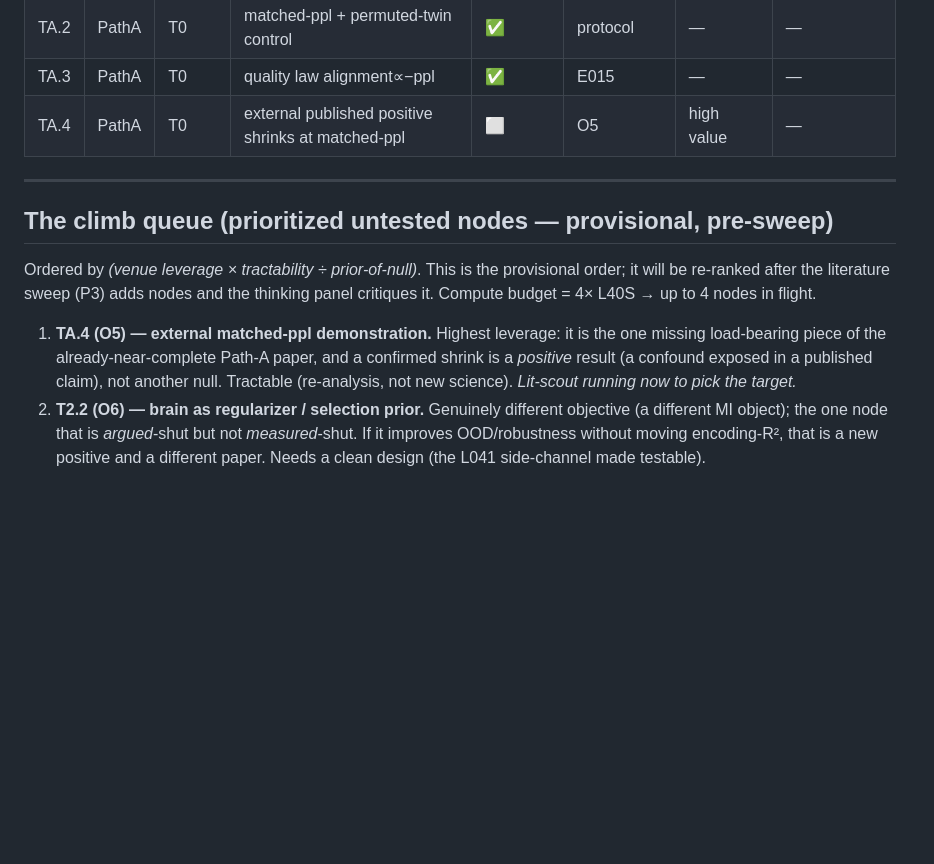
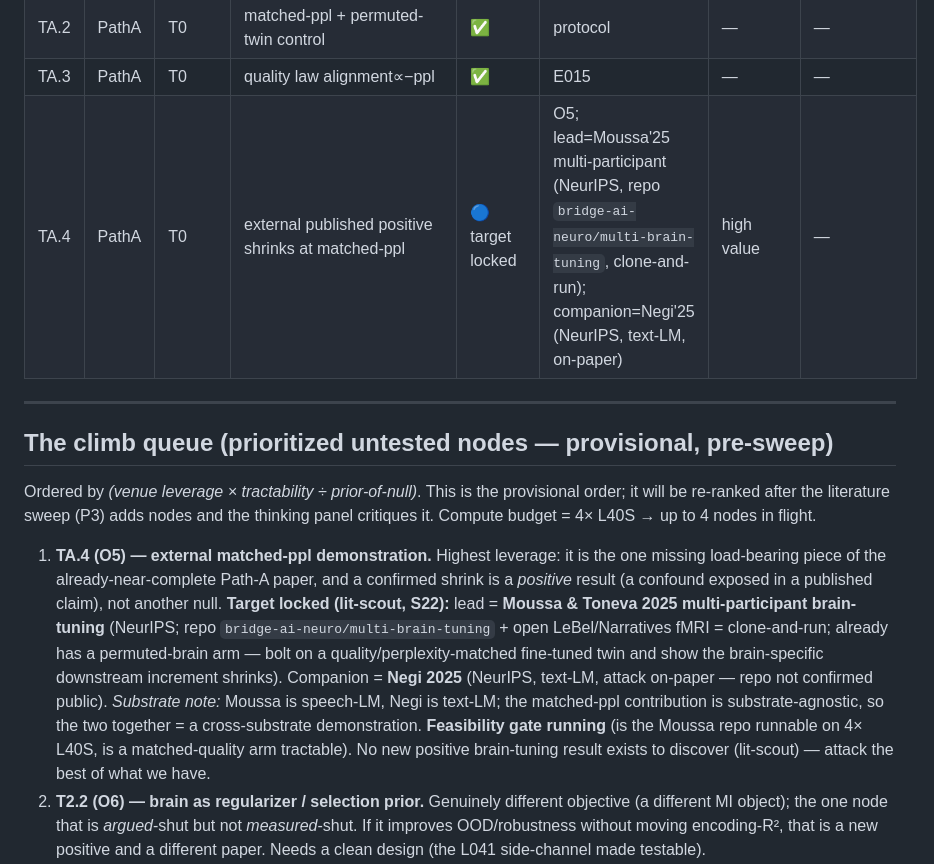
Before and after one commit to MohammadErfan-Jabbari/brain-alignment, a Markdown page: docs/idea-tree.md, the part around the change. GitHub-like rendering; blank space fills up the shorter version.

```diff
--- a/docs/idea-tree.md
+++ b/docs/idea-tree.md
@@ -76,7 +76,7 @@ T0  ROOT: the LM↔brain linear map is a usable TRAINING SIGNAL, not just a meas
 | TA.1 | PathA | T0 | averaging manufactures brain-specificity | ✅ | E008,L016 | — | — |
 | TA.2 | PathA | T0 | matched-ppl + permuted-twin control | ✅ | protocol | — | — |
 | TA.3 | PathA | T0 | quality law alignment∝−ppl | ✅ | E015 | — | — |
-| TA.4 | PathA | T0 | external published positive shrinks at matched-ppl | ⬜ | O5 | high value | — |
+| TA.4 | PathA | T0 | external published positive shrinks at matched-ppl | 🔵 target locked | O5; lead=Moussa'25 multi-participant (NeurIPS, repo `bridge-ai-neuro/multi-brain-tuning`, clone-and-run); companion=Negi'25 (NeurIPS, text-LM, on-paper) | high value | — |
 
 ---
 
@@ -84,7 +84,7 @@ T0  ROOT: the LM↔brain linear map is a usable TRAINING SIGNAL, not just a meas
 
 Ordered by *(venue leverage × tractability ÷ prior-of-null)*. This is the provisional order; it will be re-ranked after the literature sweep (P3) adds nodes and the thinking panel critiques it. Compute budget = 4× L40S → up to 4 nodes in flight.
 
-1. **TA.4 (O5) — external matched-ppl demonstration.** Highest leverage: it is the one missing load-bearing piece of the already-near-complete Path-A paper, and a confirmed shrink is a *positive* result (a confound exposed in a published claim), not another null. Tractable (re-analysis, not new science). *Lit-scout running now to pick the target.*
+1. **TA.4 (O5) — external matched-ppl demonstration.** Highest leverage: it is the one missing load-bearing piece of the already-near-complete Path-A paper, and a confirmed shrink is a *positive* result (a confound exposed in a published claim), not another null. **Target locked (lit-scout, S22):** lead = **Moussa & Toneva 2025 multi-participant brain-tuning** (NeurIPS; repo `bridge-ai-neuro/multi-brain-tuning` + open LeBel/Narratives fMRI = clone-and-run; already has a permuted-brain arm — bolt on a quality/perplexity-matched fine-tuned twin and show the brain-specific downstream increment shrinks). Companion = **Negi 2025** (NeurIPS, text-LM, attack on-paper — repo not confirmed public). *Substrate note:* Moussa is speech-LM, Negi is text-LM; the matched-ppl contribution is substrate-agnostic, so the two together = a cross-substrate demonstration. **Feasibility gate running** (is the Moussa repo runnable on 4× L40S, is a matched-quality arm tractable). No new positive brain-tuning result exists to discover (lit-scout) — attack the best of what we have.
 2. **T2.2 (O6) — brain as regularizer / selection prior.** Genuinely different objective (a different MI object); the one node that is *argued*-shut but not *measured*-shut. If it improves OOD/robustness without moving encoding-R², that is a new positive and a different paper. Needs a clean design (the L041 side-channel made testable).
 3. **T4.3 / T4.4 — non-encoding success metrics (robustness, sample-efficiency).** Attacks the A-metric monoculture. Brain-guidance may help something encoding-R² can't see; Guo'24 (EEG→robustness) is prior art to position against. Re-uses our trained checkpoints → cheap.
 4. **T1.3 — non-fMRI signal (MEG/EEG/behavior).** Higher-altitude reframing; more setup cost (new data). Gated on the sweep showing it is a real gap.
```
Also changed, not shown: docs/expansion-program.md (+1 -0 lines), docs/litsweep-relevance.md (added, +33 -0 lines).
